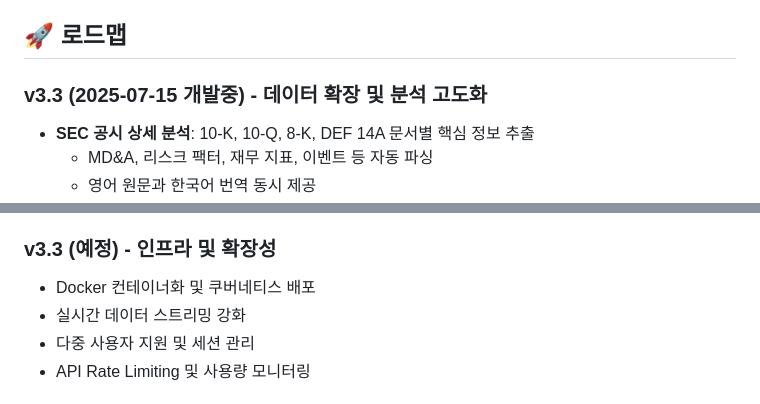
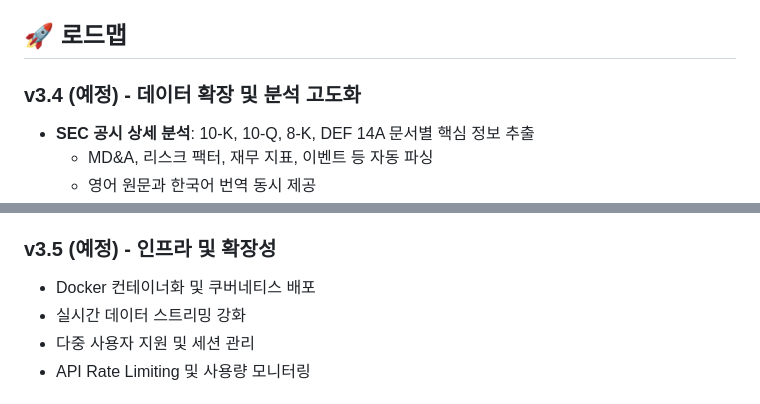
Before and after one commit to jeromwolf/A2A_sentiment_analysis, a Markdown page: README.md, 2 parts joined by grey strips. Drawn GitHub-style.

```diff
--- a/README.md
+++ b/README.md
@@ -451,7 +501,7 @@ curl -X POST http://localhost:8108/extract_ticker \
 
 ## 🚀 로드맵
 
-### v3.3 (2025-07-15 개발중) - 데이터 확장 및 분석 고도화
+### v3.4 (예정) - 데이터 확장 및 분석 고도화
 - **SEC 공시 상세 분석**: 10-K, 10-Q, 8-K, DEF 14A 문서별 핵심 정보 추출
   - MD&A, 리스크 팩터, 재무 지표, 이벤트 등 자동 파싱
   - 영어 원문과 한국어 번역 동시 제공
@@ -466,7 +516,7 @@ curl -X POST http://localhost:8108/extract_ticker \
   - 계절성 분석 및 변동성 추적
   - 간단한 예측 모델 제공
 
-### v3.3 (예정) - 인프라 및 확장성
+### v3.5 (예정) - 인프라 및 확장성
 - Docker 컨테이너화 및 쿠버네티스 배포
 - 실시간 데이터 스트리밍 강화
 - 다중 사용자 지원 및 세션 관리
```
Also changed, not shown: other parts of README.md (+52 -2 lines).
